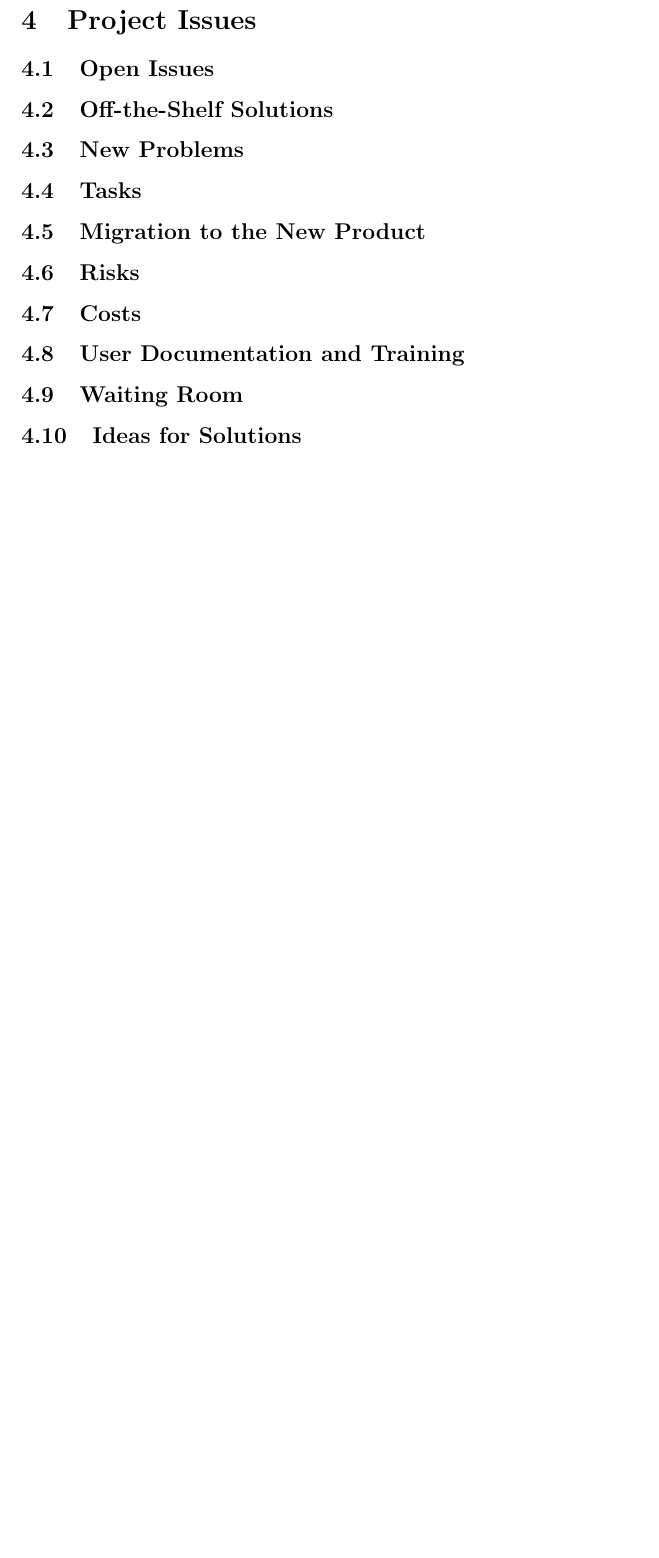
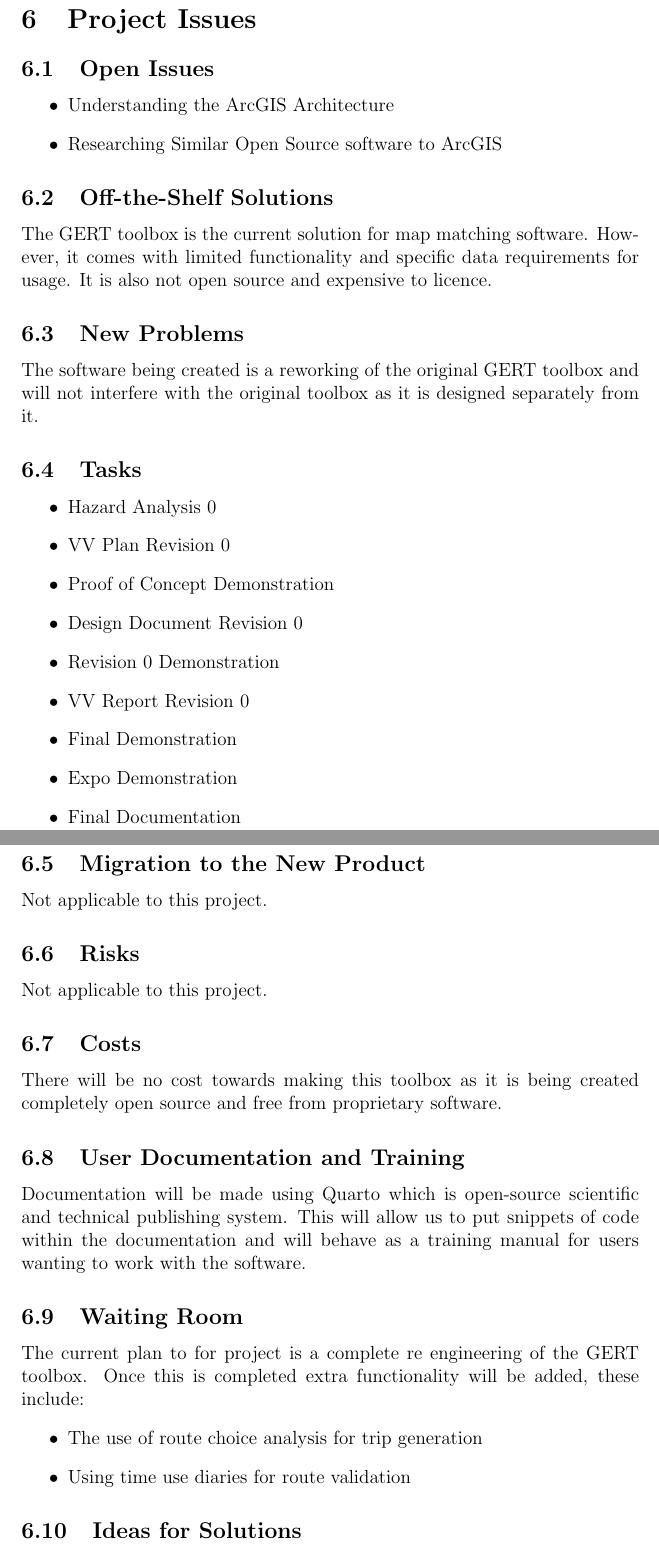
Before and after one commit to NicLobo/Capstone-yoGERT, a LaTeX document (docs/SRS/SRS_New.tex): part of page 22 of 24 before the commit and two parts of pages 22 and 23 of 25 after it, the two joined at a grey line, cut so that both start at the same text, the shorter picture padded with empty space. Compiled offline with pdfLaTeX.

Commit message:
Added to section 7

```diff
--- a/docs/SRS/SRS_New.tex
+++ b/docs/SRS/SRS_New.tex
@@ -534,21 +550,39 @@ issues that should be considered for every engineering project.
 \section{Project Issues}
 
 \subsection{Open Issues}
+\begin{itemize}
+    \item Understanding the ArcGIS Architecture
+    \item Researching Similar Open Source software to ArcGIS
+\end{itemize}
 
 \subsection{Off-the-Shelf Solutions}
-
+The GERT toolbox is the current solution for map matching software. However, it comes with limited functionality and specific data requirements for usage. It is also not open source and expensive to licence.
 \subsection{New Problems}
-
+The software being created is a reworking of the original GERT toolbox and will not interfere with the original toolbox as it is designed separately from it.
 \subsection{Tasks}
-
+\begin{itemize}
+    \item Hazard Analysis 0
+    \item V&V Plan Revision 0
+    \item Proof of Concept Demonstration
+    \item Design Document Revision 0
+    \item Revision 0 Demonstration
+    \item V&V Report Revision 0
+    \item Final Demonstration
+    \item Expo Demonstration
+    \item Final Documentation
+\end{itemize}
 \subsection{Migration to the New Product}
-
+Not applicable to this project.
 \subsection{Risks}
-
+Not applicable to this project.
 \subsection{Costs}
-
+There will be no cost towards making this  toolbox as it is being created completely open source and free from proprietary software.
 \subsection{User Documentation and Training}
-
+Documentation will be made using Quarto which is open-source scientific and technical publishing system. This will allow us to put snippets of code within the documentation and will behave as a training manual for users wanting to work with the software.
 \subsection{Waiting Room}
-
+The current plan to for project is a complete re engineering of the GERT toolbox. Once this is completed extra functionality will be added, these include:
+\begin{itemize}
+    \item The use of route choice analysis for trip generation
+    \item Using time use diaries for route validation
+\end{itemize}
 \subsection{Ideas for Solutions}
```
Also changed, not shown: docs/SRS/SRS_New.tex (17 more changed lines).
